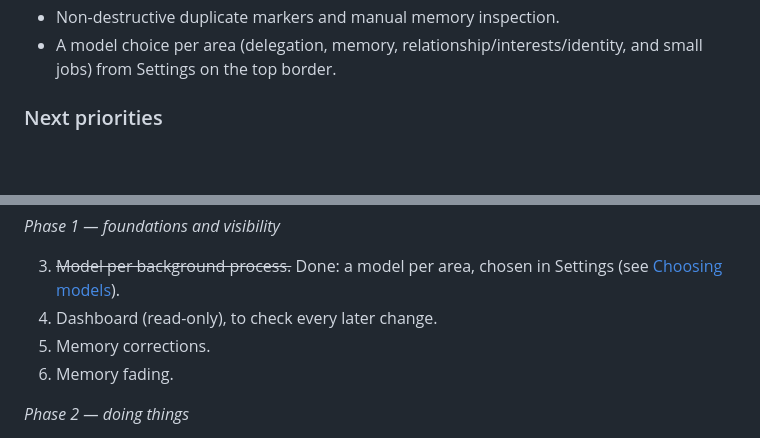
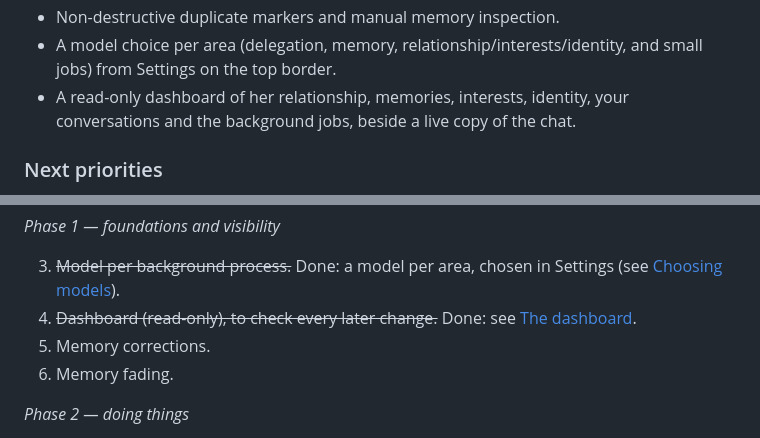
Before and after one commit to Nixxs/cora, a Markdown page: README.md, 2 parts joined by grey strips. Drawn GitHub-style; blank space fills up the shorter version.

```diff
--- a/README.md
+++ b/README.md
@@ -672,6 +713,8 @@ and an error result). Tests follow [tests/test_close_tool.py](tests/test_close_t
 - Non-destructive duplicate markers and manual memory inspection.
 - A model choice per area (delegation, memory, relationship/interests/identity,
   and small jobs) from Settings on the top border.
+- A read-only dashboard of her relationship, memories, interests, identity, your
+  conversations and the background jobs, beside a live copy of the chat.
 
 ### Next priorities
 
@@ -698,7 +741,8 @@ features it helps check, and package last.
 
 3. ~~Model per background process.~~ Done: a model per area, chosen in Settings
    (see [Choosing models](#choosing-models)).
-4. Dashboard (read-only), to check every later change.
+4. ~~Dashboard (read-only), to check every later change.~~ Done: see
+   [The dashboard](#the-dashboard).
 5. Memory corrections.
 6. Memory fading.
 
```
Also changed, not shown: other parts of README.md (+46 -13 lines).
